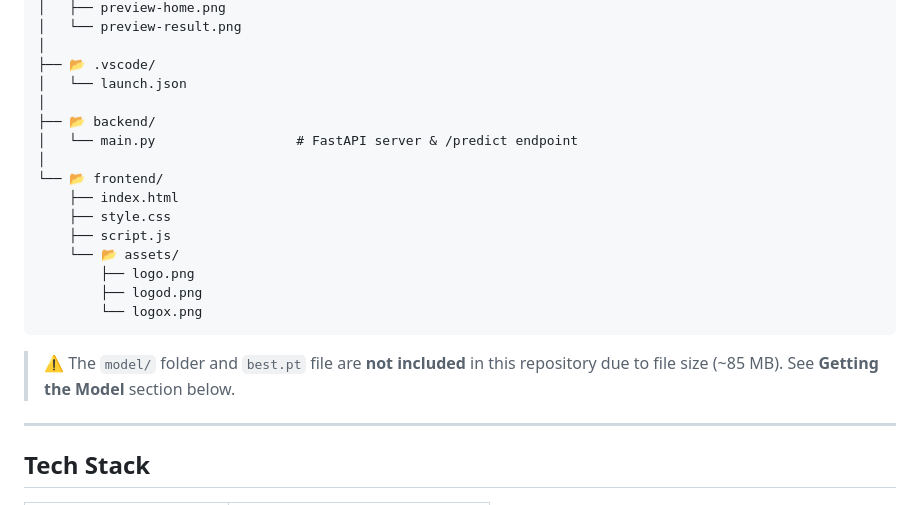
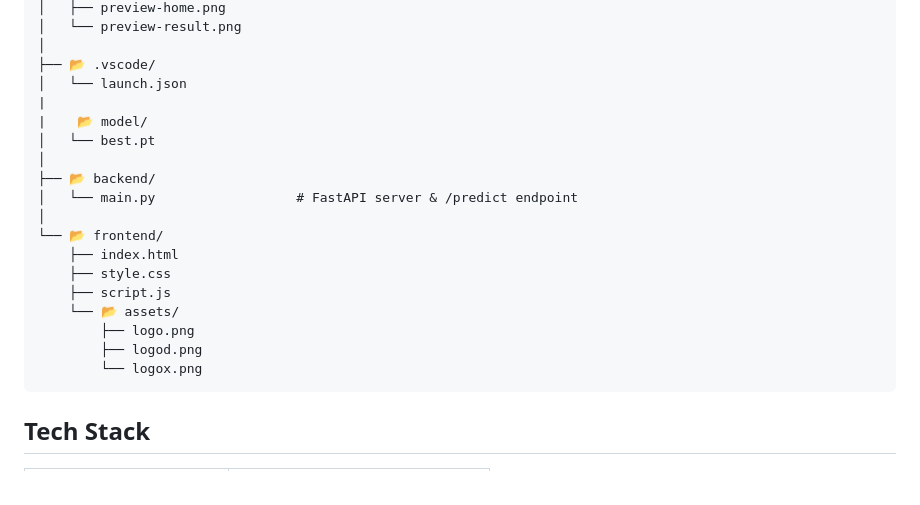
Before and after one commit to kingirbah/Solar-Panel-Defect-Detection-System, a Markdown page: README.md, the part around the change. Drawn GitHub-style.

Commit message:
fix: model in readme

````diff
--- a/README.md
+++ b/README.md
@@ -74,6 +74,9 @@ proyek_yolo/
 │
 ├── 📂 .vscode/
 │   └── launch.json
+|
+|    📂 model/
+│   └── best.pt
 │
 ├── 📂 backend/
 │   └── main.py                  # FastAPI server & /predict endpoint
@@ -87,10 +90,6 @@ proyek_yolo/
         ├── logod.png
         └── logox.png
 ```
-
-> ⚠️ The `model/` folder and `best.pt` file are **not included** in this repository due to file size (~85 MB). See **Getting the Model** section below.
-
----
 
 ## Tech Stack
 
````
